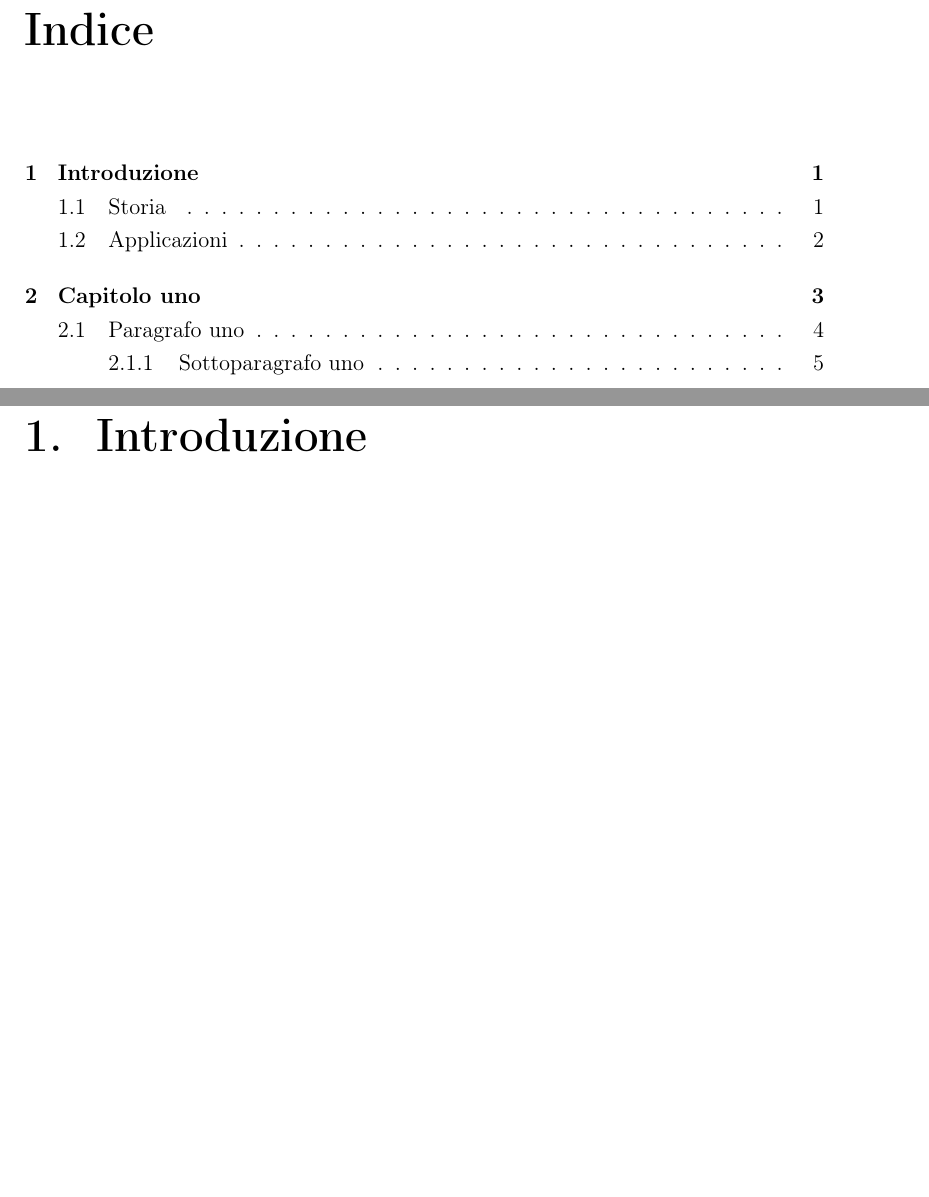
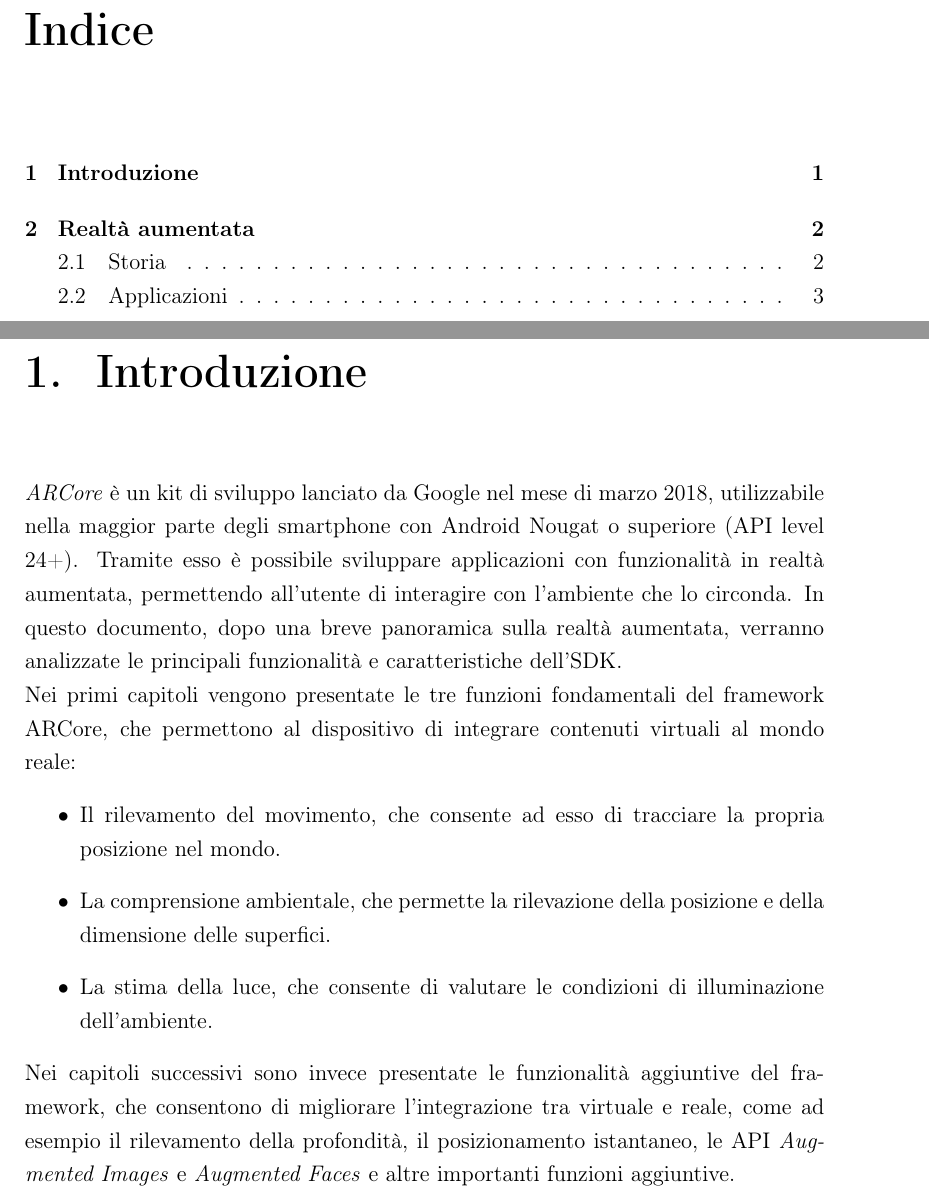
Before and after one commit to tazoo-code/ESP22, a LaTeX book (report/document.tex, which reads report/capitoli/AR/AR.tex, report/capitoli/introduzione/introduzione.tex): two parts of pages 2 and 3 of 8 before the commit and two parts of pages 2 and 3 of 5 after it, joined at a grey line, cut so that both start at the same text, the shorter picture padded with empty space. Compiled offline with pdfLaTeX.

Commit message:
Sistemati introduzione e capitolo su AR

```diff
--- a/report/capitoli/introduzione.tex
+++ b/report/capitoli/AR/AR.tex
@@ -33,12 +22,12 @@
 \usepackage[sorting=none,style=numeric,citestyle=numeric-comp,backend=biber]{biblatex}
 
 %risorsa che contiene la bibliografia
-\addbibresource{./../bibliografia.bib}
+\addbibresource{./../../bibliografia.bib}
 
 
 
 \begin{document}
-	\chapter{Introduzione}
+	\chapter{Realtà aumentata}
 	La Realtà Aumentata (Augmented Reality - \emph{AR}) è una tecnologia che permette di compiere esperienze interattive, in cui l'ambiente reale viene arricchito da contenuti virtuali. Similmente alla realtà virtuale, vengono creati elementi grafici sintetici con cui l'utente può interagire attraverso i sensi. Tuttavia, come spiegato in \cite{bimber2005spatial}, nell'AR l'ambiente reale gioca un ruolo fondamentale: lo scopo della realtà aumentata è proprio cercare di collegare il mondo reale con quello virtuale.
 	\\
 	L'AR viene definita in \cite{azuma1997survey} come un sistema che incorpora tre caratteristiche principali: la combinazione tra reale e virtuale, l'interazione real-time e la rappresentazione 3D.
--- /dev/null
+++ b/report/capitoli/introduzione/introduzione.tex
@@ -0,0 +1,42 @@
+\documentclass[crop=false, class=book]{standalone}
+
+%impostazioni lingua
+\usepackage[T1]{fontenc}
+\usepackage[utf8]{inputenc}
+\usepackage[english,italian]{babel}
+
+%sistema i margini
+\usepackage{geometry}
+\geometry{a4paper,top=2.2cm,bottom=2.2cm,left=3cm,right=3cm, heightrounded}
+
+%interlinea 1.5
+\usepackage{setspace}
+\onehalfspacing
+
+
+%formattazione titoli paragrafo
+\usepackage{titlesec}
+\titleformat{\chapter}[block]{\normalfont\huge\bfseries}{\thechapter.}{0.7em}{\huge}
+
+%pacchetti per i riferimenti in bibliografia
+\usepackage[autostyle,italian=guillemets]{csquotes}
+\usepackage[sorting=none,style=numeric,citestyle=numeric-comp,backend=biber]{biblatex}
+
+%risorsa che contiene la bibliografia
+\addbibresource{./../../bibliografia.bib}
+
+
+
+\begin{document}
+	\chapter{Introduzione}
+	\textit{ARCore} è un kit di sviluppo lanciato da Google nel mese di marzo 2018, utilizzabile nella maggior parte degli smartphone con Android Nougat o superiore (API level 24+). Tramite esso è possibile sviluppare applicazioni con funzionalità in realtà aumentata, permettendo all'utente di interagire con l'ambiente che lo circonda.
+	In questo documento, dopo una breve panoramica sulla realtà aumentata, verranno analizzate le principali funzionalità e caratteristiche dell'SDK.
+	\\
+	Nei primi capitoli vengono presentate le tre funzioni fondamentali del framework ARCore, che permettono al dispositivo di integrare contenuti virtuali al mondo reale:
+	\begin{itemize}
+		\item Il rilevamento del movimento, che consente ad esso di tracciare la propria posizione nel mondo.
+		\item La comprensione ambientale, che permette la rilevazione della posizione e della dimensione delle superfici.
+		\item La stima della luce, che consente di valutare le condizioni di illuminazione dell'ambiente.
+	\end{itemize}
+	Nei capitoli successivi sono invece presentate le funzionalità aggiuntive del framework, che consentono di migliorare l'integrazione tra virtuale e reale, come ad esempio il rilevamento della profondità, il posizionamento istantaneo, le API \textit{Augmented Images} e \textit{Augmented Faces} e altre importanti funzioni aggiuntive.
+\end{document}
--- a/report/document.tex
+++ b/report/document.tex
@@ -21,7 +21,7 @@
 \pagestyle{fancy}
 \lhead{}
 \chead{}
-\rhead{Titolo}
+\rhead{TITOLO}
 \lfoot{}
 \cfoot{\thepage}
 \rfoot{}
```
Also changed, not shown: report/bibliografia.bib (+31 -10 lines), report/capitoli/AR/AR.pdf (added), report/capitoli/capitolo1.pdf (deleted), report/capitoli/introduzione.pdf (deleted), report/capitoli/introduzione/introduzione.pdf (added), report/document.pdf, report/capitoli/AR/AR.tex (13 more changed lines), report/document.tex (5 more changed lines).
